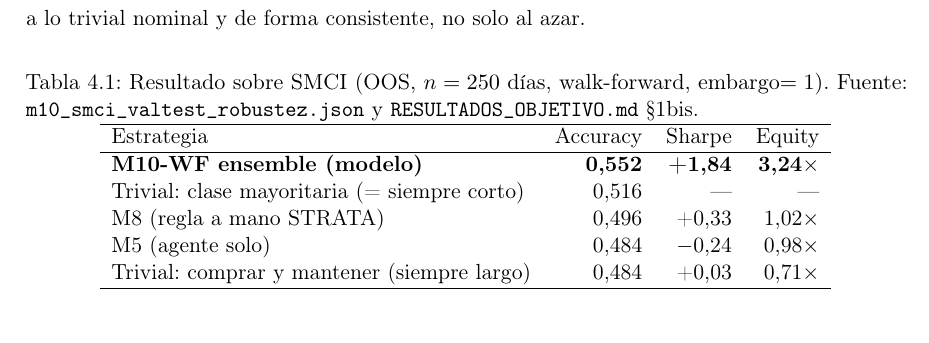
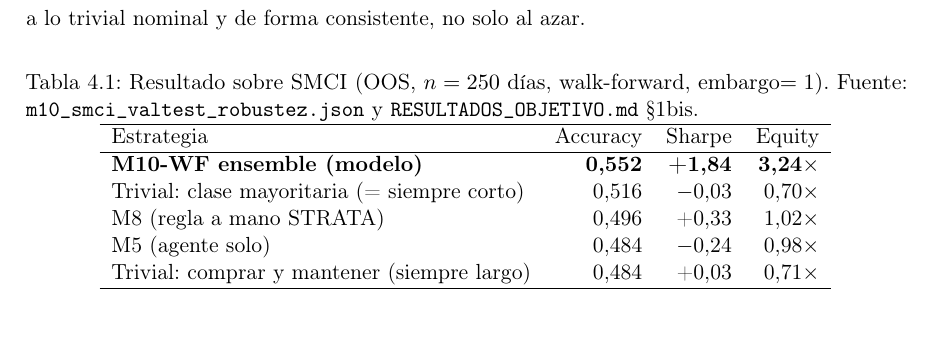
Before and after one commit to RaquelGarciah/Real-time-statistical-supervision-of-an-AI-trading-agent, a LaTeX thesis (tesis/main.tex, which reads tesis/chapters/04_marco_practico.tex, tesis/preamble.tex): part of page 40 of 50, cut so that both start at the same text. Compiled offline with pdfLaTeX.

Commit message:
wip(tesis): autosave 2026-06-18 19:24

```diff
--- a/tesis/chapters/04_marco_practico.tex
+++ b/tesis/chapters/04_marco_practico.tex
@@ -102,7 +102,7 @@ La Tabla~\ref{tab:smci-resultado} resume el resultado sobre todo el periodo de e
 Estrategia & Accuracy & Sharpe & Equity \\
 \hline
 \textbf{M10-WF ensemble (modelo)} & \textbf{0,552} & \textbf{+1,84} & \textbf{3,24$\times$} \\
-Trivial: clase mayoritaria (= siempre corto) & 0,516 & --- & --- \\
+Trivial: clase mayoritaria (= siempre corto) & 0,516 & $-$0,03 & 0,70$\times$ \\
 M8 (regla a mano STRATA) & 0,496 & +0,33 & 1,02$\times$ \\
 M5 (agente solo) & 0,484 & $-$0,24 & 0,98$\times$ \\
 Trivial: comprar y mantener (siempre largo) & 0,484 & +0,03 & 0,71$\times$ \\
--- a/tesis/preamble.tex
+++ b/tesis/preamble.tex
@@ -34,11 +34,12 @@
 
 % --- Figuras, tablas, código ---
 \usepackage{graphicx}
-\graphicspath{{figures/}}
+\graphicspath{{figures/}{figuras/}}
 \usepackage{booktabs}
 \usepackage{multirow}
 \usepackage{array}
 \usepackage{float}
+\usepackage{placeins}          % \FloatBarrier: mantiene las figuras dentro de su (sub)sección
 \usepackage{siunitx}
 \usepackage{eurosym}
 
```
